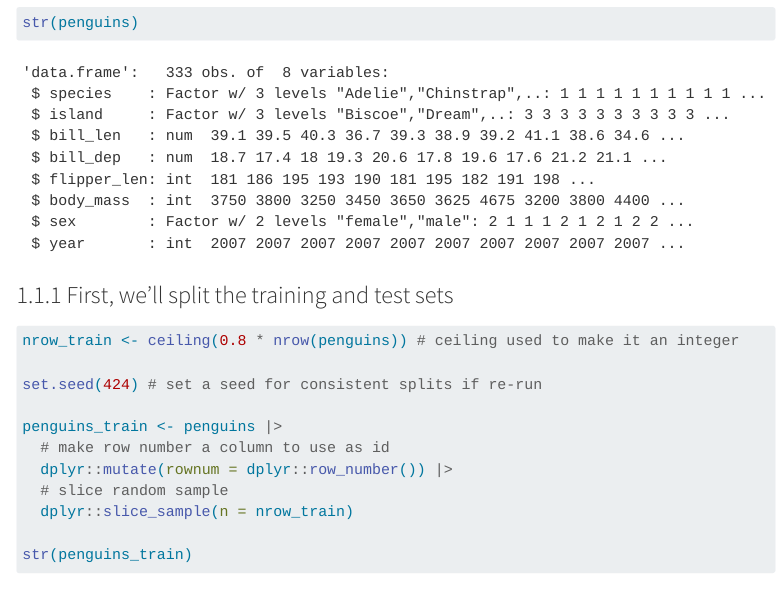
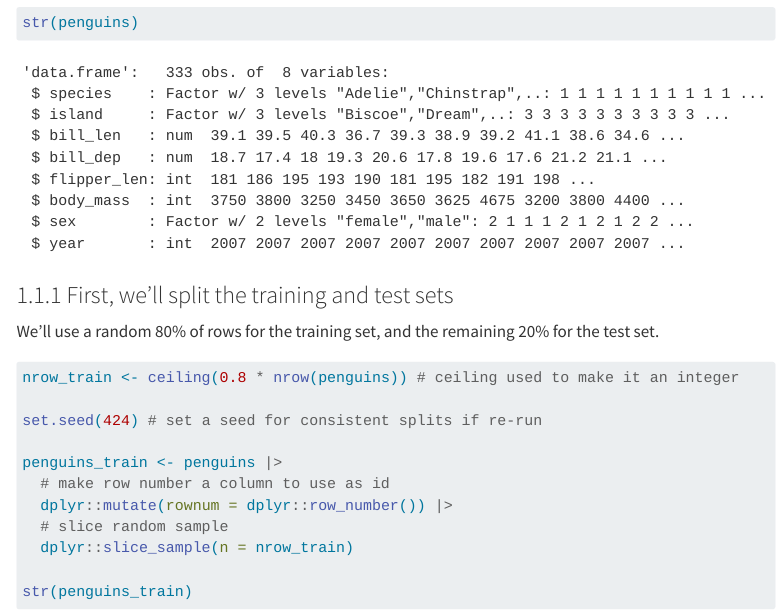
Before and after one commit to grantvagle/ml_methods_workshop, a Quarto document (code/01_cart_examples.qmd): the page in a window 1100 px wide, from 640 px down. Rendered offline with R 4.5, knitr and Pandoc in place of Quarto, with nearby package versions; menus at the side of the page are left out; long lines of code are wrapped.

Commit message:
added note

````diff
--- a/code/01_cart_examples.qmd
+++ b/code/01_cart_examples.qmd
@@ -44,6 +44,8 @@ str(penguins)
 ```
 
 ### First, we'll split the training and test sets
+
+We'll use a random 80% of rows for the training set, and the remaining 20% for the test set.
 
 ```{r}
 #| label: split_train_test
````
